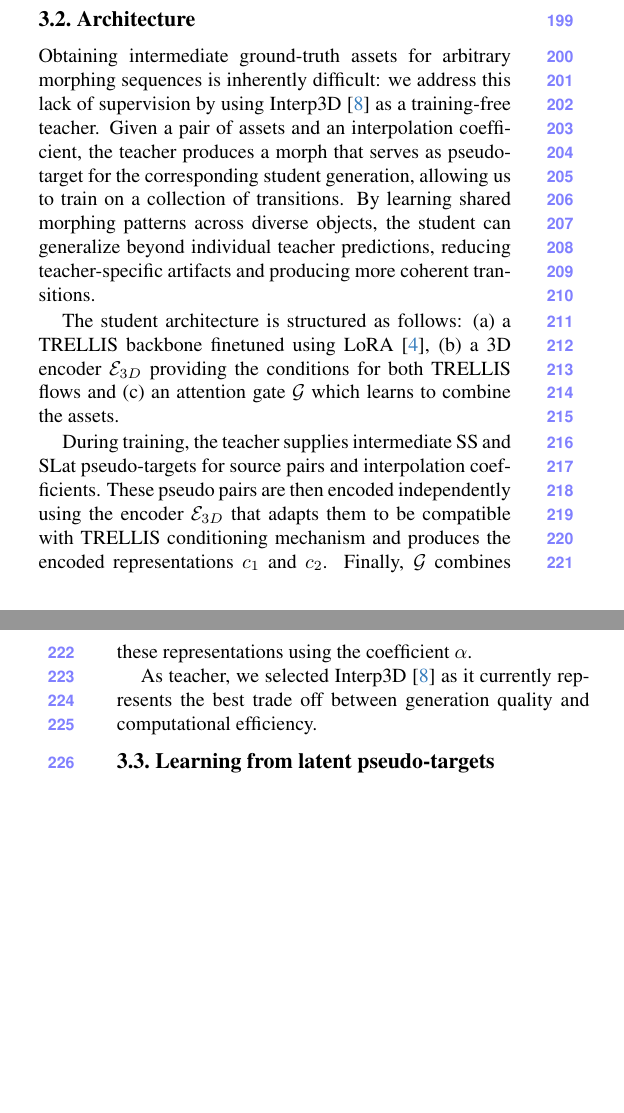
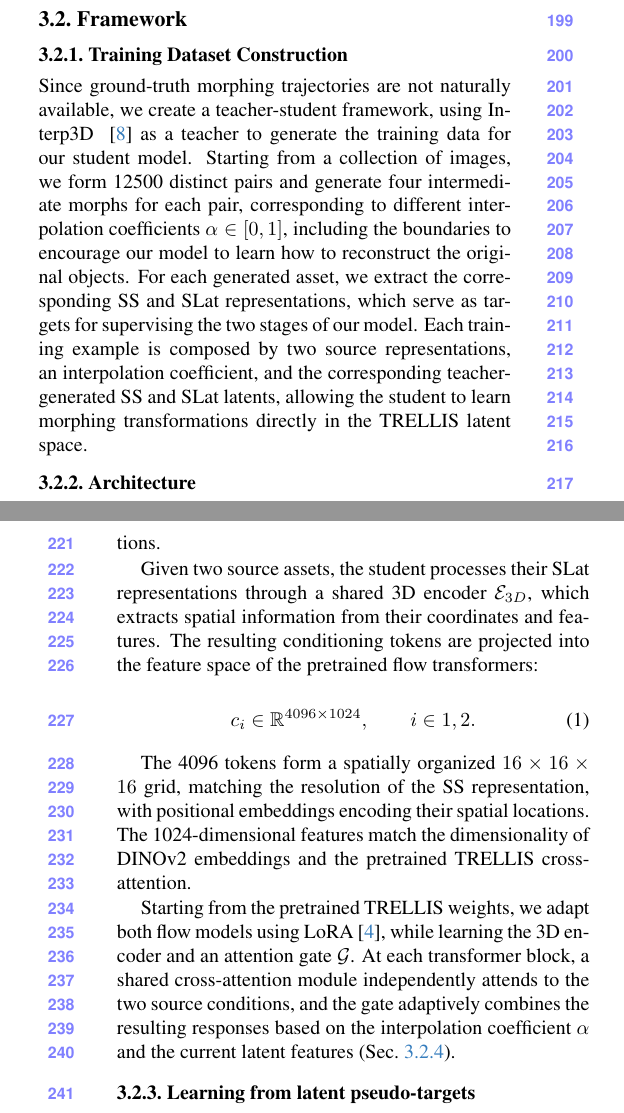
Before and after one commit to MarcoBarezzi/3DMORPH-CVPR2027, a LaTeX paper (main.tex, which reads sec/3_method.tex): two parts of the columns of pages 3 and 4 of 8, joined at a grey line, cut at the place of the change, the shorter picture padded with empty space. Compiled offline with pdfLaTeX.

Commit message:
Updates from Overleaf

```diff
--- a/sec/3_method.tex
+++ b/sec/3_method.tex
@@ -33,22 +32,31 @@ appearance. This separation makes it possible to model where an object exists in
 TRELLIS generates this representation in two successive stages, both implemented as rectified-flow transformers. First, a sparse-structure (SS) flow produces a latent representation from which the active voxel positions are decoded. A second flow then generates the SLat features on the resulting support. The original model works with an external condition, such as an image or a text description. Once generated, the SLat representation can be decoded into a mesh, 3D Gaussian splats~\cite{kerbl2023gaussians}, or a radiance field~\cite{mildenhall2020nerf}.
 In this work, we adapt both the SS and SLat flows within the same morphing framework, while preserving their sequential generation order.
 
-\subsection{Architecture}
+\subsection{Framework}
+\subsubsection{Training Dataset Construction}
+\label{sec:dataset_construction}
+Since ground-truth morphing trajectories are not naturally available, we create a teacher-student framework, using Interp3D ~\cite{liu2026interp3d} as a teacher to generate the training data for our student model. Starting from a collection of images, we form 12500 distinct pairs and generate four intermediate morphs for each pair, corresponding to different interpolation coefficients $\alpha\in[0,1]$, including the boundaries to encourage our model to learn how to reconstruct the original objects. For each generated asset, we extract the corresponding SS and SLat representations, which serve as targets for supervising the two stages of our model. Each training example is composed by two source  representations, an interpolation coefficient, and the corresponding teacher-generated SS and SLat latents, allowing the student to learn morphing transformations directly in the TRELLIS latent space.
+
+\subsubsection{Architecture}
 \label{sec:architecture}
-Obtaining intermediate ground-truth assets for arbitrary  morphing sequences is inherently difficult: we address this lack of supervision by using Interp3D~\cite{liu2026interp3d} as a training-free teacher. Given a pair of
-assets and an interpolation coefficient, the teacher produces a morph that serves as
-pseudo-target for the corresponding student generation, allowing us to train
-on a collection of transitions.
-By learning shared morphing patterns across diverse objects, the student can generalize beyond individual teacher predictions, reducing teacher-specific artifacts and producing more coherent transitions.
+Using the dataset described in Sec.~\ref{sec}, we adapt the two-stage generation process of TRELLIS~\cite{xiang2025trellis} to learn 3D morphing transformations directly from the source representations.
 
-The student architecture is structured as follows: (a) a TRELLIS backbone finetuned using LoRA~\cite{hu2022lora}, (b) a 3D encoder $\mathcal{E}_{3D}$ providing the conditions for both TRELLIS flows and (c) an attention gate $\mathcal{G}$ which learns to combine the assets.
+Given two source assets, the student processes their SLat representations through a shared 3D encoder $\mathcal E_{3D}$, which extracts spatial information from their coordinates and features. The resulting conditioning tokens are projected into the feature space of the pretrained flow transformers:
 
-During training, the teacher supplies intermediate SS and SLat
-pseudo-targets for source pairs and interpolation coefficients. These pseudo pairs are then encoded  independently using the encoder $\mathcal{E}_{3D}$ that adapts them to be compatible with TRELLIS conditioning mechanism and produces the encoded representations $c_1$ and $c_2$. Finally, $\mathcal{G}$ combines these representations using the coefficient $\alpha$.
+\begin{equation}
+c_i \in \mathbb R^{4096\times1024},
+\qquad i\in{1,2}.
+\label{eq}
+\end{equation}
 
-As teacher, we selected Interp3D~\cite{liu2026interp3d} as it currently represents the best trade off between generation quality and computational efficiency.
+The 4096 tokens form a spatially organized $16\times16\times16$ grid, matching the resolution of the SS representation, with positional embeddings encoding their spatial locations. The 1024-dimensional features match the dimensionality of DINOv2 embeddings and the pretrained TRELLIS cross-attention.
 
-\subsection{Learning from latent pseudo-targets}
+Starting from the pretrained TRELLIS weights, we adapt both flow models using LoRA~\cite{hu2022lora}, while learning the 3D encoder and an attention gate $\mathcal G$. At each transformer block, a shared cross-attention module independently attends to the two source conditions, and the gate adaptively combines the resulting responses based on the interpolation coefficient $\alpha$ and the current latent features (Sec.~\ref{sec:attention_gating}).
+
+
+%Obtaining intermediate ground-truth assets for arbitrary  morphing sequences is inherently difficult: we address this lack of supervision by using Interp3D~\cite{liu2026interp3d} as a training-free teacher. Given a pair of assets and an interpolation coefficient, the teacher produces a morph that serves as pseudo-target for the corresponding student generation, allowing us to train on a collection of transitions. By learning shared morphing patterns across diverse objects, the student can generalize beyond individual teacher predictions, reducing teacher-specific artifacts and producing more coherent transitions. The student architecture is structured as follows: (a) a TRELLIS backbone finetuned using LoRA~\cite{hu2022lora}, (b) a 3D encoder $\mathcal{E}_{3D}$ providing the conditions for both TRELLIS flows and (c) an attention gate $\mathcal{G}$ which learns to combine the assets. During training, the teacher supplies intermediate SS and SLat pseudo-targets for source pairs and interpolation coefficients. These pseudo pairs are then encoded  independently using the encoder $\mathcal{E}_{3D}$ that adapts them to be compatible with TRELLIS conditioning mechanism and produces the encoded representations $c_1$ and $c_2$. Finally, $\mathcal{G}$ combines these representations using the coefficient $\alpha$. As teacher, we selected Interp3D~\cite{liu2026interp3d} as it currently represents the best trade off between generation quality and computational efficiency.
+
+\subsubsection{Learning from latent pseudo-targets}
 \label{sec:teacher_supervision}
 
 % Interp3D~\cite{liu2026interp3d} supplies intermediate SS and SLat
```
Also changed, not shown: sec/3_method.tex (5 more changed lines).
